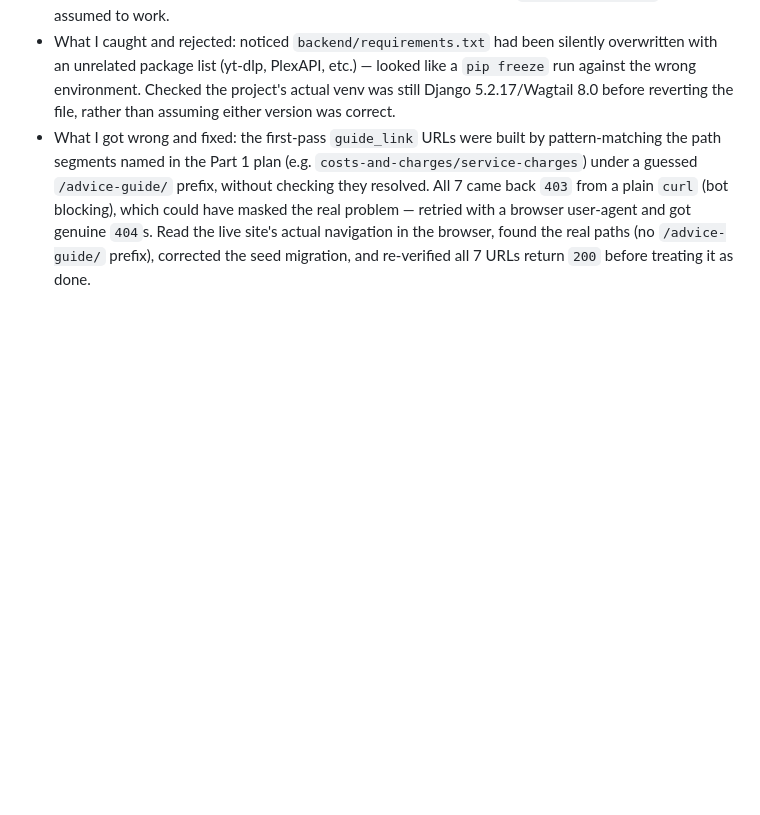
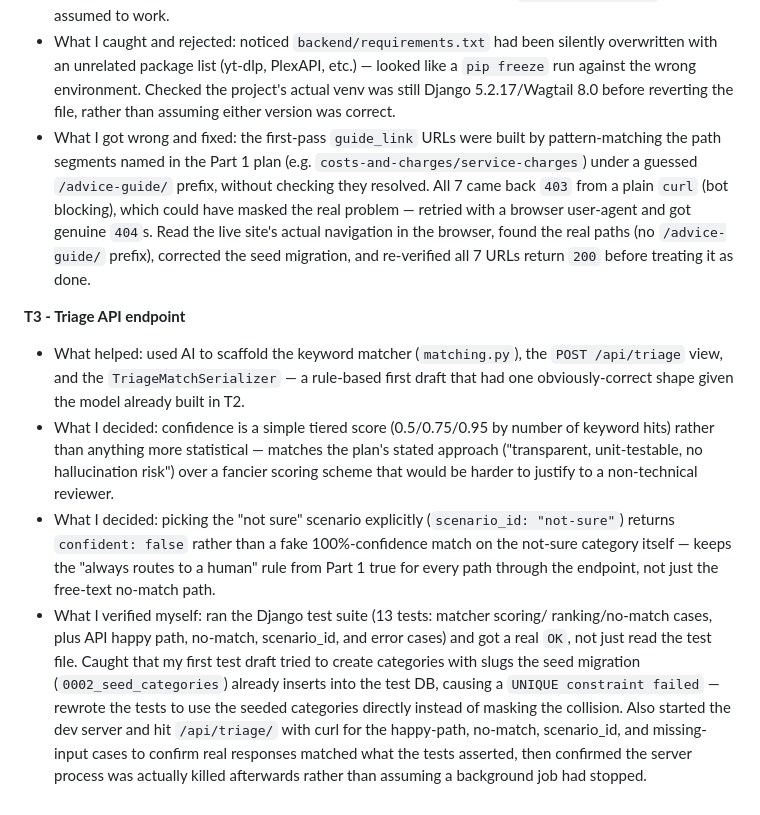
Before and after one commit to jackalds/leasehold-triage-prototype, a Markdown page: docs/PLAN.md, the part around the change. Rendered like a GitHub page; blank space fills up the shorter version.

Commit message:
docs: log AI usage for T3

```diff
--- a/docs/PLAN.md
+++ b/docs/PLAN.md
@@ -146,3 +146,29 @@ slice, T4-T5 make it usable, T6 hardens it.
   user-agent and got genuine `404`s. Read the live site's actual navigation in the
   browser, found the real paths (no `/advice-guide/` prefix), corrected the seed
   migration, and re-verified all 7 URLs return `200` before treating it as done.
+
+**T3 - Triage API endpoint**
+
+- What helped: used AI to scaffold the keyword matcher (`matching.py`), the
+  `POST /api/triage` view, and the `TriageMatchSerializer` — a rule-based first
+  draft that had one obviously-correct shape given the model already built in T2.
+- What I decided: confidence is a simple tiered score (0.5/0.75/0.95 by number of
+  keyword hits) rather than anything more statistical — matches the plan's stated
+  approach ("transparent, unit-testable, no hallucination risk") over a fancier
+  scoring scheme that would be harder to justify to a non-technical reviewer.
+- What I decided: picking the "not sure" scenario explicitly (`scenario_id:
+  "not-sure"`) returns `confident: false` rather than a fake 100%-confidence
+  match on the not-sure category itself — keeps the "always routes to a human"
+  rule from Part 1 true for every path through the endpoint, not just the
+  free-text no-match path.
+- What I verified myself: ran the Django test suite (13 tests: matcher scoring/
+  ranking/no-match cases, plus API happy path, no-match, scenario_id, and error
+  cases) and got a real `OK`, not just read the test file. Caught that my first
+  test draft tried to create categories with slugs the seed migration
+  (`0002_seed_categories`) already inserts into the test DB, causing a
+  `UNIQUE constraint failed` — rewrote the tests to use the seeded categories
+  directly instead of masking the collision. Also started the dev server and hit
+  `/api/triage/` with curl for the happy-path, no-match, scenario_id, and
+  missing-input cases to confirm real responses matched what the tests asserted,
+  then confirmed the server process was actually killed afterwards rather than
+  assuming a background job had stopped.
```
